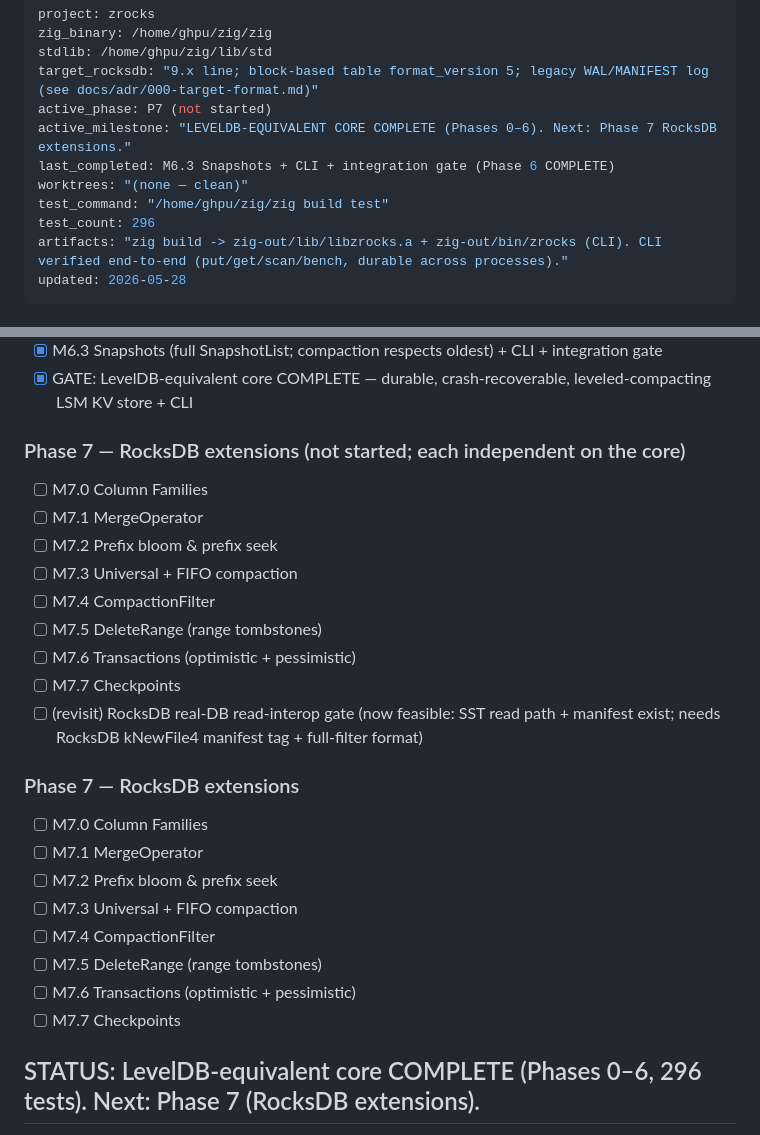
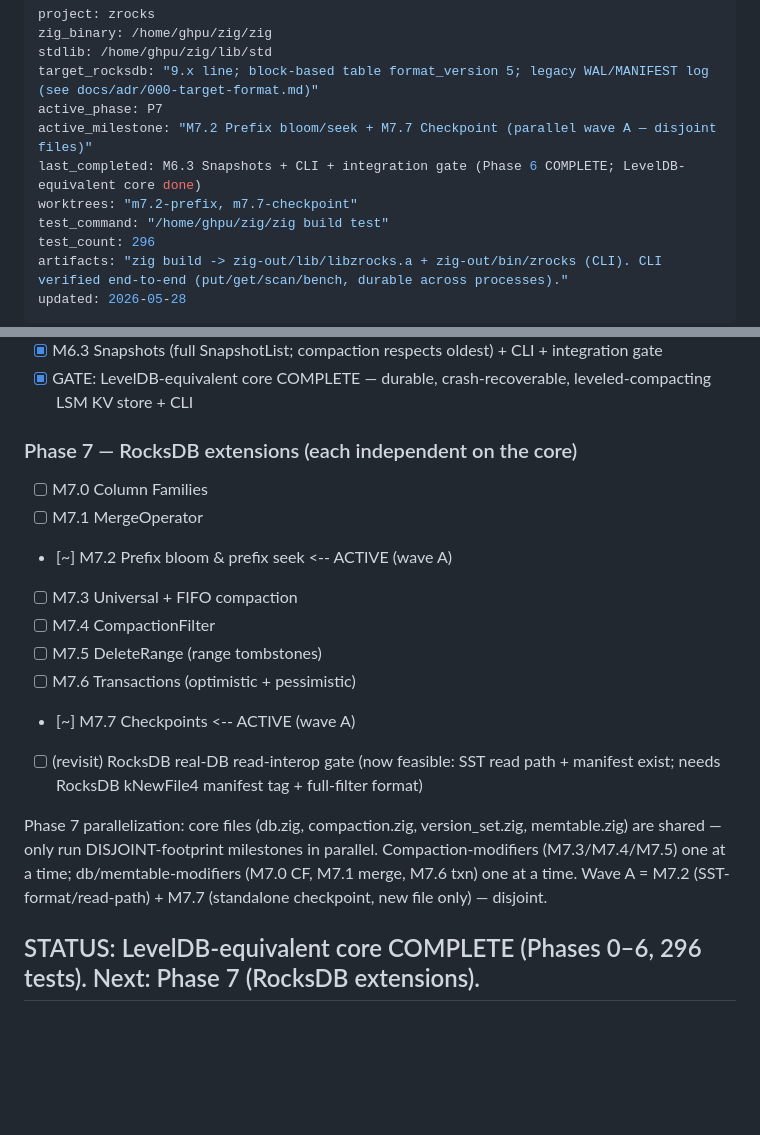
Before and after one commit to ghpu/zrocks, a Markdown page: DEVSTATE.md, 2 parts joined by grey strips. GitHub-like rendering; blank space fills up the shorter version.

Commit message:
chore(state): begin Phase 7; dedupe roadmap; start wave A (M7.2 prefix, M7.7 checkpoint)
Co-Authored-By: Claude Opus 4.7 (1M context) <noreply@anthropic.com>

```diff
--- a/DEVSTATE.md
+++ b/DEVSTATE.md
@@ -3,10 +3,10 @@ project: zrocks
 zig_binary: /home/ghpu/zig/zig
 stdlib: /home/ghpu/zig/lib/std
 target_rocksdb: "9.x line; block-based table format_version 5; legacy WAL/MANIFEST log (see docs/adr/000-target-format.md)"
-active_phase: P7 (not started)
-active_milestone: "LEVELDB-EQUIVALENT CORE COMPLETE (Phases 0–6). Next: Phase 7 RocksDB extensions."
-last_completed: M6.3 Snapshots + CLI + integration gate (Phase 6 COMPLETE)
-worktrees: "(none — clean)"
+active_phase: P7
+active_milestone: "M7.2 Prefix bloom/seek + M7.7 Checkpoint (parallel wave A — disjoint files)"
+last_completed: M6.3 Snapshots + CLI + integration gate (Phase 6 COMPLETE; LevelDB-equivalent core done)
+worktrees: "m7.2-prefix, m7.7-checkpoint"
 test_command: "/home/ghpu/zig/zig build test"
 test_count: 296
 artifacts: "zig build -> zig-out/lib/libzrocks.a + zig-out/bin/zrocks (CLI). CLI verified end-to-end (put/get/scan/bench, durable across processes)."
@@ -63,26 +63,18 @@ RocksDB reference: https://github.com/facebook/rocksdb/wiki
 - [x] M6.3 Snapshots (full SnapshotList; compaction respects oldest) + CLI + integration gate
 - [x] GATE: LevelDB-equivalent core COMPLETE — durable, crash-recoverable, leveled-compacting LSM KV store + CLI
 
-### Phase 7 — RocksDB extensions (not started; each independent on the core)
+### Phase 7 — RocksDB extensions (each independent on the core)
 - [ ] M7.0 Column Families
 - [ ] M7.1 MergeOperator
-- [ ] M7.2 Prefix bloom & prefix seek
+- [~] M7.2 Prefix bloom & prefix seek  <-- ACTIVE (wave A)
 - [ ] M7.3 Universal + FIFO compaction
 - [ ] M7.4 CompactionFilter
 - [ ] M7.5 DeleteRange (range tombstones)
 - [ ] M7.6 Transactions (optimistic + pessimistic)
-- [ ] M7.7 Checkpoints
+- [~] M7.7 Checkpoints  <-- ACTIVE (wave A)
 - [ ] (revisit) RocksDB real-DB read-interop gate (now feasible: SST read path + manifest exist; needs RocksDB kNewFile4 manifest tag + full-filter format)
 
-### Phase 7 — RocksDB extensions
-- [ ] M7.0 Column Families
-- [ ] M7.1 MergeOperator
-- [ ] M7.2 Prefix bloom & prefix seek
-- [ ] M7.3 Universal + FIFO compaction
-- [ ] M7.4 CompactionFilter
-- [ ] M7.5 DeleteRange (range tombstones)
-- [ ] M7.6 Transactions (optimistic + pessimistic)
-- [ ] M7.7 Checkpoints
+Phase 7 parallelization: core files (db.zig, compaction.zig, version_set.zig, memtable.zig) are shared — only run DISJOINT-footprint milestones in parallel. Compaction-modifiers (M7.3/M7.4/M7.5) one at a time; db/memtable-modifiers (M7.0 CF, M7.1 merge, M7.6 txn) one at a time. Wave A = M7.2 (SST-format/read-path) + M7.7 (standalone checkpoint, new file only) — disjoint.
 
 ## STATUS: LevelDB-equivalent core COMPLETE (Phases 0–6, 296 tests). Next: Phase 7 (RocksDB extensions).
 
```
